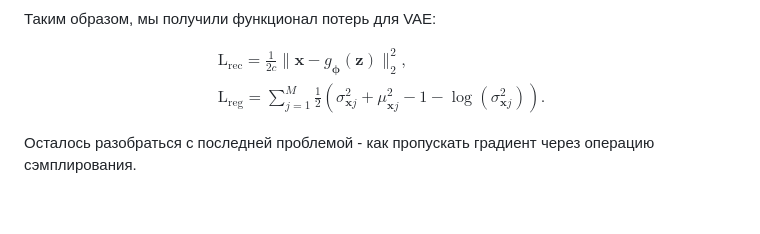
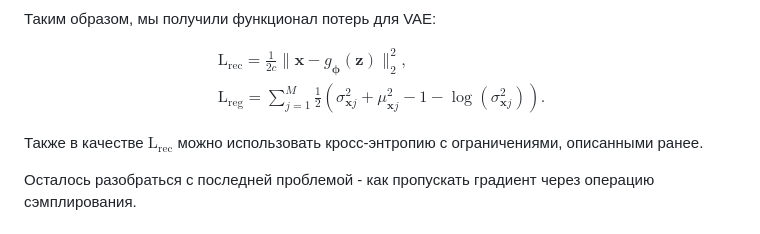
Before and after one commit to Nekson228/ETU2024_AISeminar_DataCompression, a Markdown page: docs/report.md, the part around the change. Rendered like a GitHub page; blank space fills up the shorter version.

Commit message:
Added a note about BCE

```diff
--- a/docs/report.md
+++ b/docs/report.md
@@ -857,6 +857,8 @@ $$
 \end{align*}
 $$
 
+Также в качестве $\text{L}_{\text{rec}}$ можно использовать кросс-энтропию с ограничениями, описанными ранее.
+
 Осталось разобраться с последней проблемой - как пропускать градиент через операцию сэмплирования.
 
 ### Reparametrization trick
```
